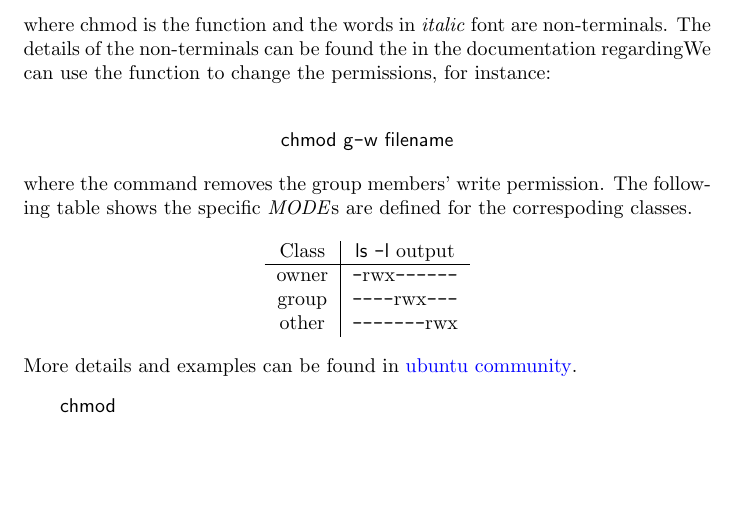
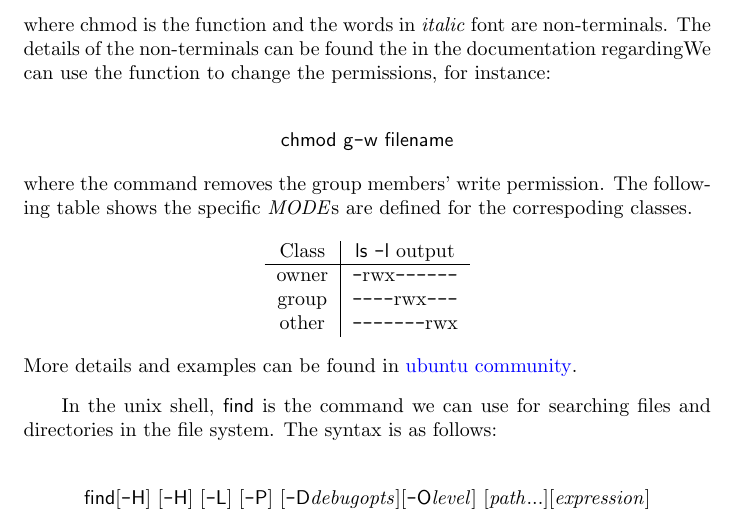
Before and after one commit to wen2720/Tools-For-Big-Data.github.io, a LaTeX document (Documents/LatexMain.tex, which reads Documents/SectionWeek1/text.tex): part of the page, cut so that both start at the same text, the shorter picture padded with empty space. Compiled offline with pdfLaTeX.

Commit message:
I have made some change from windows

```diff
--- a/Documents/SectionWeek1/text.tex
+++ b/Documents/SectionWeek1/text.tex
@@ -27,5 +27,8 @@ The unix operating system provide some commands where the commands can be seem a
 \end{center}
 More details and examples can be found in \href{https://help.ubuntu.com/community/FilePermissions}{ubuntu community}.
 \spara{
-	\dlr{\ms{chmod}}
+	In the unix shell, \dlr{\ms{find}} is the command we can use for searching files and directories in the file system. The syntax is as follows:
 }
+\begin{align*}
+	 \ms{find} [\texttt{-}\ms{H}] \ [\texttt{-}\ms{H}] \ [\texttt{-}\ms{L}] \ [\texttt{-}\ms{P}] \ [\texttt{-}\ms{D} \mt{debugopts}] [\texttt{-}\ms{O}\mt{level}] \ [\mt{path...}] [\mt{expression}]
+\end{align*}
```
Also changed, not shown: Documents/LatexMain.pdf.
